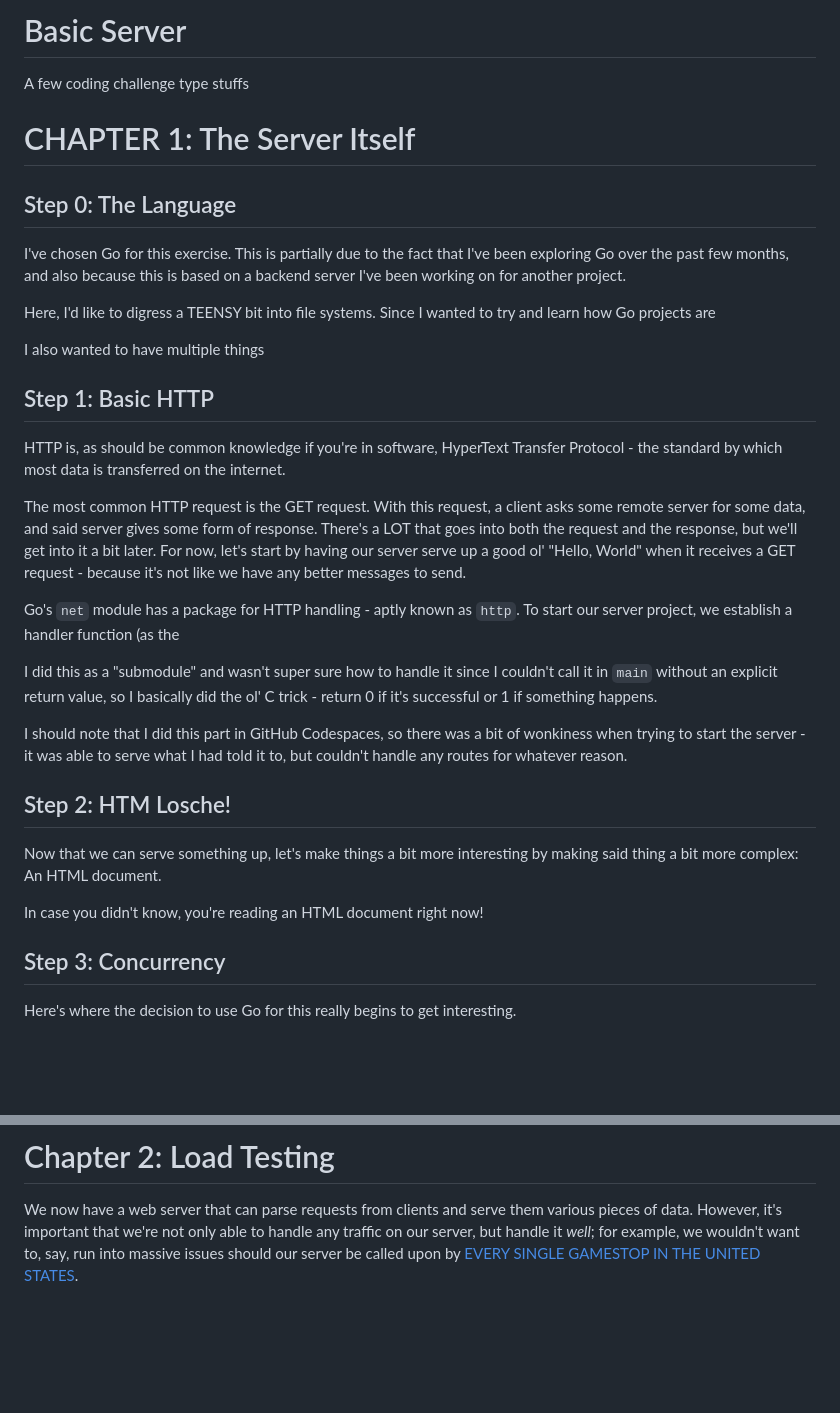
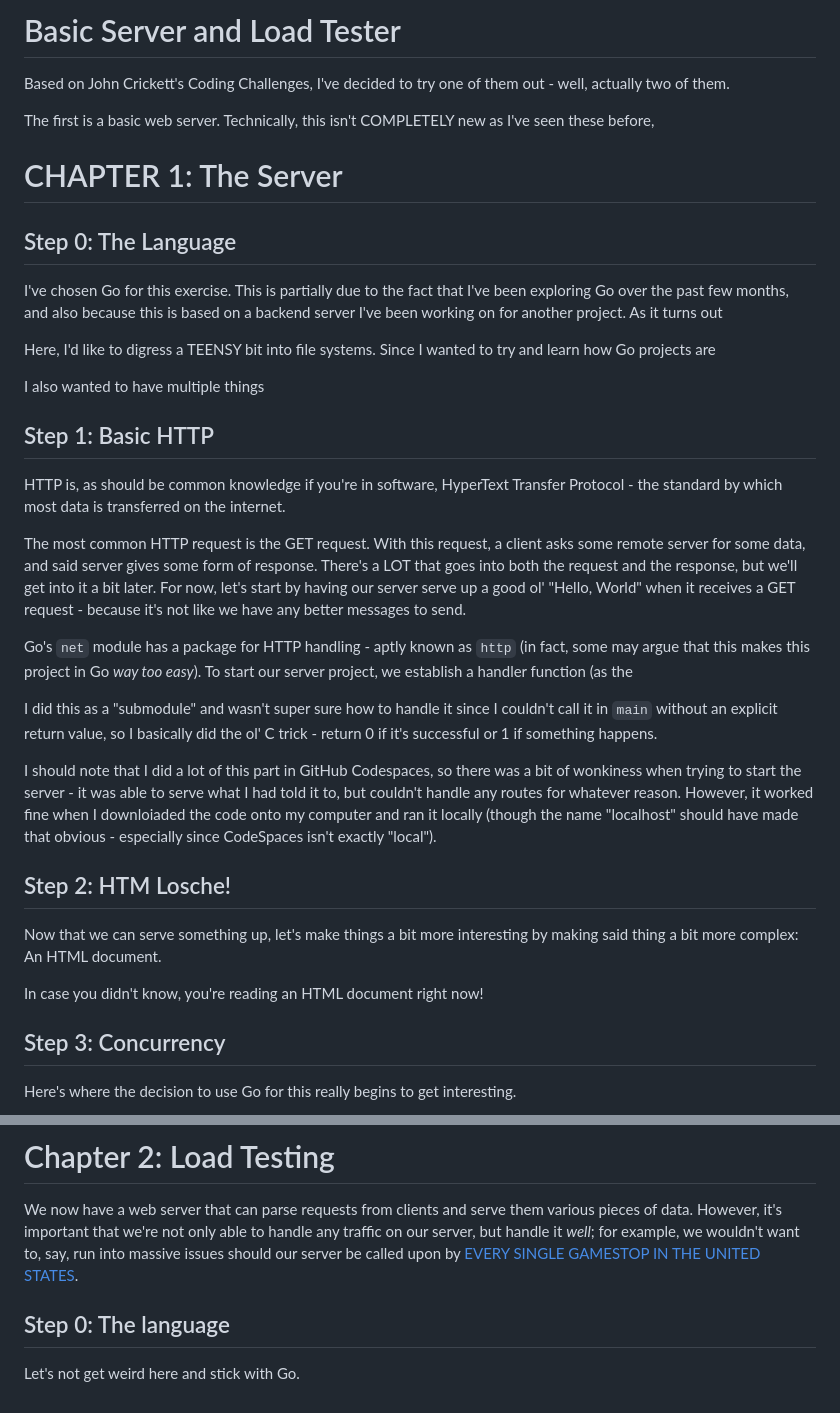
Before and after one commit to JamesCalingo/coding_challenges, a Markdown page: README.md, 2 parts joined by grey strips. Rendered like a GitHub page; blank space fills up the shorter version.

```diff
--- a/README.md
+++ b/README.md
@@ -1,11 +1,14 @@
-# Basic Server
-A few coding challenge type stuffs
+# Basic Server and Load Tester
 
-# CHAPTER 1: The Server Itself
+Based on John Crickett's Coding Challenges, I've decided to try one of them out - well, actually two of them.
+
+The first is a basic web server. Technically, this isn't COMPLETELY new as I've seen these before,
+
+# CHAPTER 1: The Server
 
 ## Step 0: The Language
 
-I've chosen Go for this exercise. This is partially due to the fact that I've been exploring Go over the past few months, and also because this is based on a backend server I've been working on for another project.
+I've chosen Go for this exercise. This is partially due to the fact that I've been exploring Go over the past few months, and also because this is based on a backend server I've been working on for another project. As it turns out
 
 Here, I'd like to digress a TEENSY bit into file systems. Since I wanted to try and learn how Go projects are
 
@@ -17,17 +20,19 @@ HTTP is, as should be common knowledge if you're in software, HyperText Transfer
 
 The most common HTTP request is the GET request. With this request, a client asks some remote server for some data, and said server gives some form of response. There's a LOT that goes into both the request and the response, but we'll get into it a bit later. For now, let's start by having our server serve up a good ol' "Hello, World" when it receives a GET request - because it's not like we have any better messages to send.
 
-Go's `net` module has a package for HTTP handling - aptly known as `http`. To start our server project, we establish a handler function (as the
+Go's `net` module has a package for HTTP handling - aptly known as `http` (in fact, some may argue that this makes this project in Go _way too easy_). To start our server project, we establish a handler function (as the
 
 I did this as a "submodule" and wasn't super sure how to handle it since I couldn't call it in `main` without an explicit return value, so I basically did the ol' C trick - return 0 if it's successful or 1 if something happens.
 
-I should note that I did this part in GitHub Codespaces, so there was a bit of wonkiness when trying to start the server - it was able to serve what I had told it to, but couldn't handle any routes for whatever reason.
+I should note that I did a lot of this part in GitHub Codespaces, so there was a bit of wonkiness when trying to start the server - it was able to serve what I had told it to, but couldn't handle any routes for whatever reason. However, it worked fine when I downloiaded the code onto my computer and ran it locally (though the name "localhost" should have made that obvious - especially since CodeSpaces isn't exactly "local").
 
 ## Step 2: HTM Losche!
 
 Now that we can serve something up, let's make things a bit more interesting by making said thing a bit more complex: An HTML document.
 
 In case you didn't know, you're reading an HTML document right now!
+
+
 
 ## Step 3: Concurrency
 
@@ -46,3 +51,7 @@ Go's http module has features that are, to put it bluntly, seemingly pessimistic
 # Chapter 2: Load Testing
 
 We now have a web server that can parse requests from clients and serve them various pieces of data. However, it's important that we're not only able to handle any traffic on our server, but handle it *well*; for example, we wouldn't want to, say, run into massive issues should our server be called upon by [EVERY SINGLE GAMESTOP IN THE UNITED STATES](https://www.polygon.com/2015/4/2/8337499/gamestops-website-down-amiibo-ness).
+
+## Step 0: The language
+
+Let's not get weird here and stick with Go.
```
